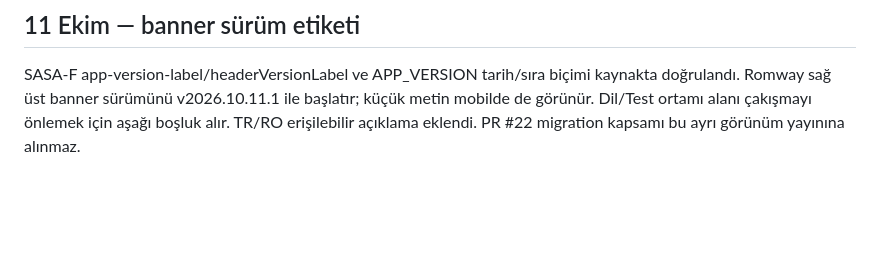
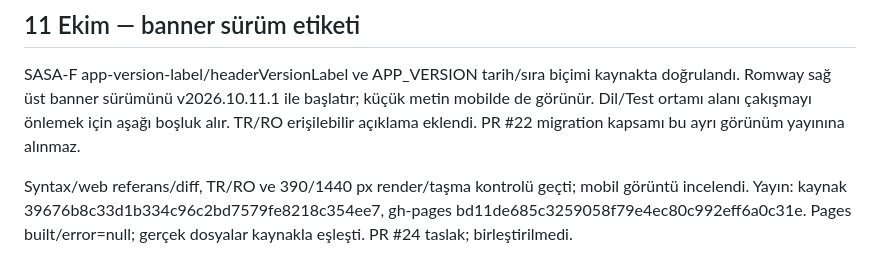
Before and after one commit to Vetmaster/romway, a Markdown page: docs/INCELEME.md, the part around the change. GitHub-like rendering; blank space fills up the shorter version.

```diff
--- a/docs/INCELEME.md
+++ b/docs/INCELEME.md
@@ -202,3 +202,5 @@ Yayın: kaynak 16be1185789b9c99ee29129ca95c8838a762a86e, gh-pages 19d444572d16c1
 ## 11 Ekim — banner sürüm etiketi
 
 SASA-F app-version-label/headerVersionLabel ve APP_VERSION tarih/sıra biçimi kaynakta doğrulandı. Romway sağ üst banner sürümünü v2026.10.11.1 ile başlatır; küçük metin mobilde de görünür. Dil/Test ortamı alanı çakışmayı önlemek için aşağı boşluk alır. TR/RO erişilebilir açıklama eklendi. PR #22 migration kapsamı bu ayrı görünüm yayınına alınmaz.
+
+Syntax/web referans/diff, TR/RO ve 390/1440 px render/taşma kontrolü geçti; mobil görüntü incelendi. Yayın: kaynak 39676b8c33d1b334c96c2bd7579fe8218c354ee7, gh-pages bd11de685c3259058f79e4ec80c992eff6a0c31e. Pages built/error=null; gerçek dosyalar kaynakla eşleşti. PR #24 taslak; birleştirilmedi.
```
Also changed, not shown: docs/TODO.md (+1 -0 lines).
